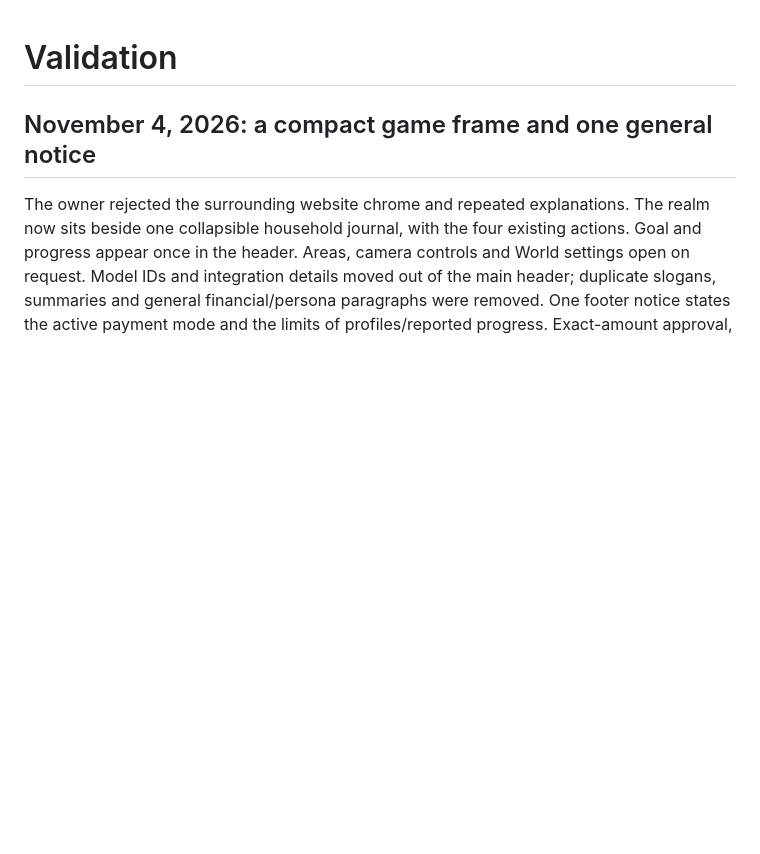
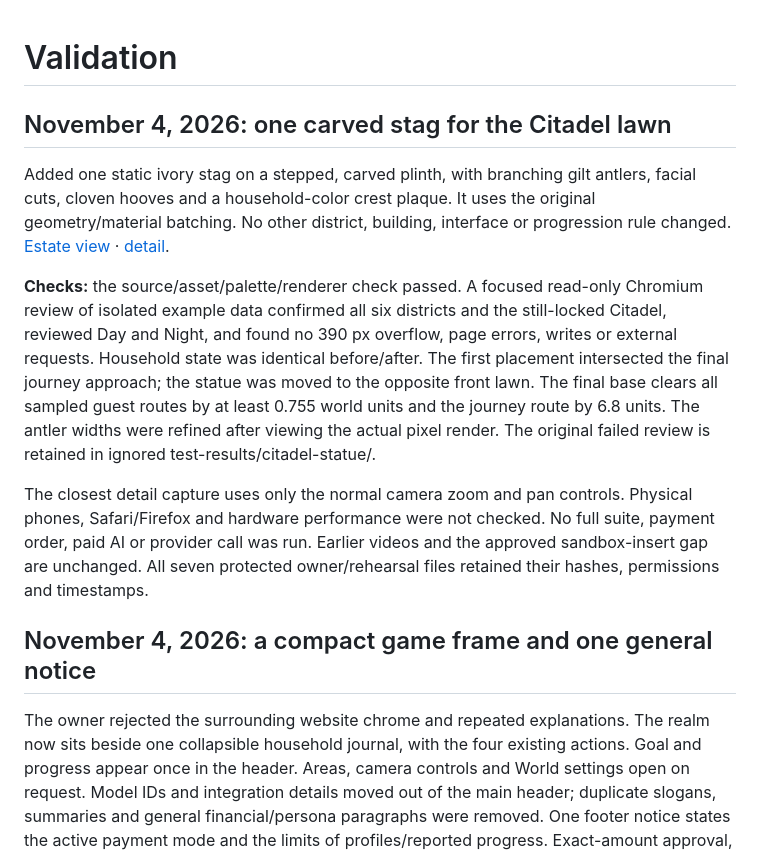
Before and after one commit to alejandro-publius/our-castle, a Markdown page: docs/VALIDATION.md, the part around the change. Rendered like a GitHub page; blank space fills up the shorter version.

Commit message:
Add one carved stag monument to the Citadel lawn

```diff
--- a/docs/VALIDATION.md
+++ b/docs/VALIDATION.md
@@ -1,4 +1,12 @@
 # Validation
+
+## November 4, 2026: one carved stag for the Citadel lawn
+
+Added one static ivory stag on a stepped, carved plinth, with branching gilt antlers, facial cuts, cloven hooves and a household-color crest plaque. It uses the original geometry/material batching. No other district, building, interface or progression rule changed. [Estate view](screenshots/citadel-statue.png) · [detail](screenshots/citadel-stag-detail.png).
+
+**Checks:** the source/asset/palette/renderer check passed. A focused read-only Chromium review of isolated example data confirmed all six districts and the still-locked Citadel, reviewed Day and Night, and found no 390 px overflow, page errors, writes or external requests. Household state was identical before/after. The first placement intersected the final journey approach; the statue was moved to the opposite front lawn. The final base clears all sampled guest routes by at least 0.755 world units and the journey route by 6.8 units. The antler widths were refined after viewing the actual pixel render. The original failed review is retained in ignored test-results/citadel-statue/.
+
+The closest detail capture uses only the normal camera zoom and pan controls. Physical phones, Safari/Firefox and hardware performance were not checked. No full suite, payment order, paid AI or provider call was run. Earlier videos and the approved sandbox-insert gap are unchanged. All seven protected owner/rehearsal files retained their hashes, permissions and timestamps.
 
 ## November 4, 2026: a compact game frame and one general notice
 
```
Also changed, not shown: docs/ART-DIRECTION.md (+6 -0 lines), docs/screenshots/citadel-stag-detail.png (added), docs/screenshots/citadel-statue.png (added), 1 other file.
